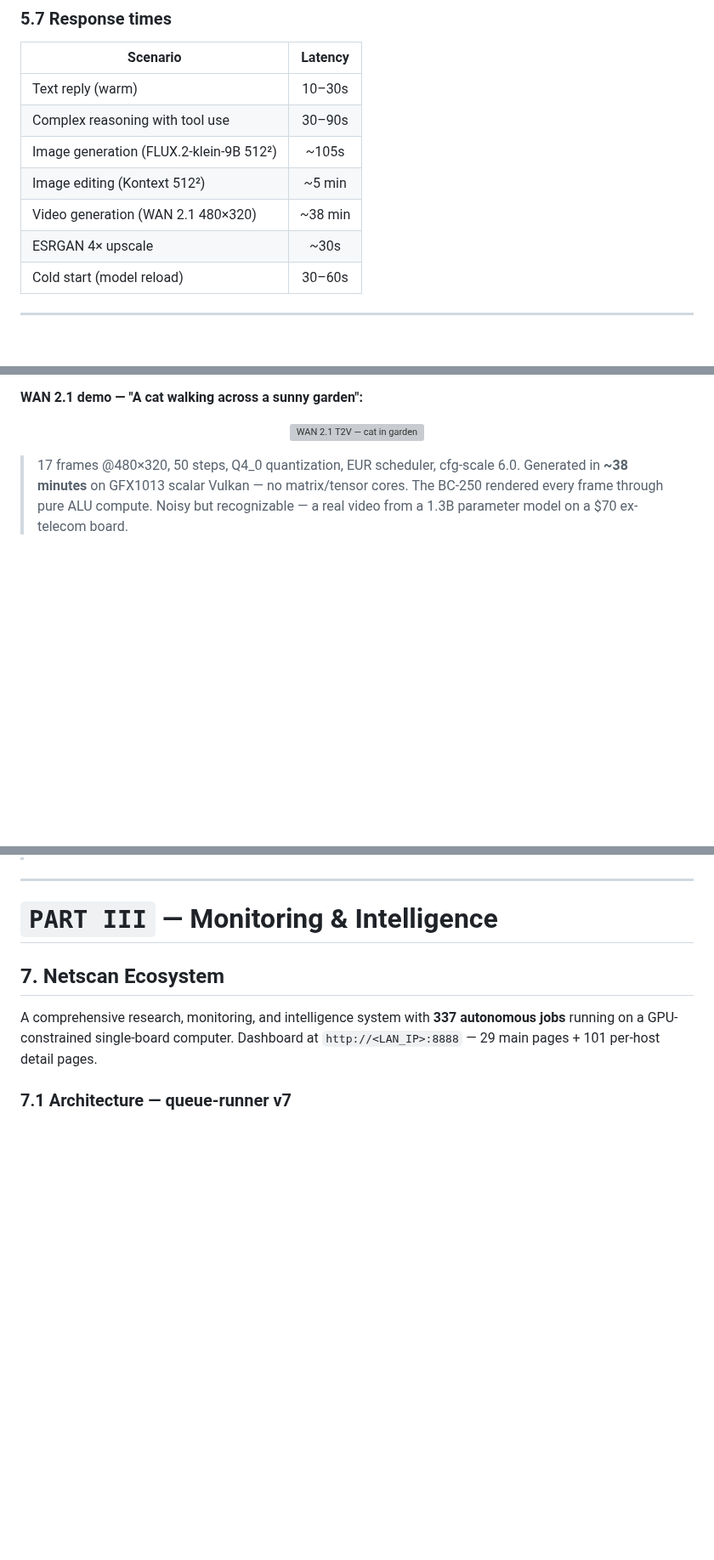
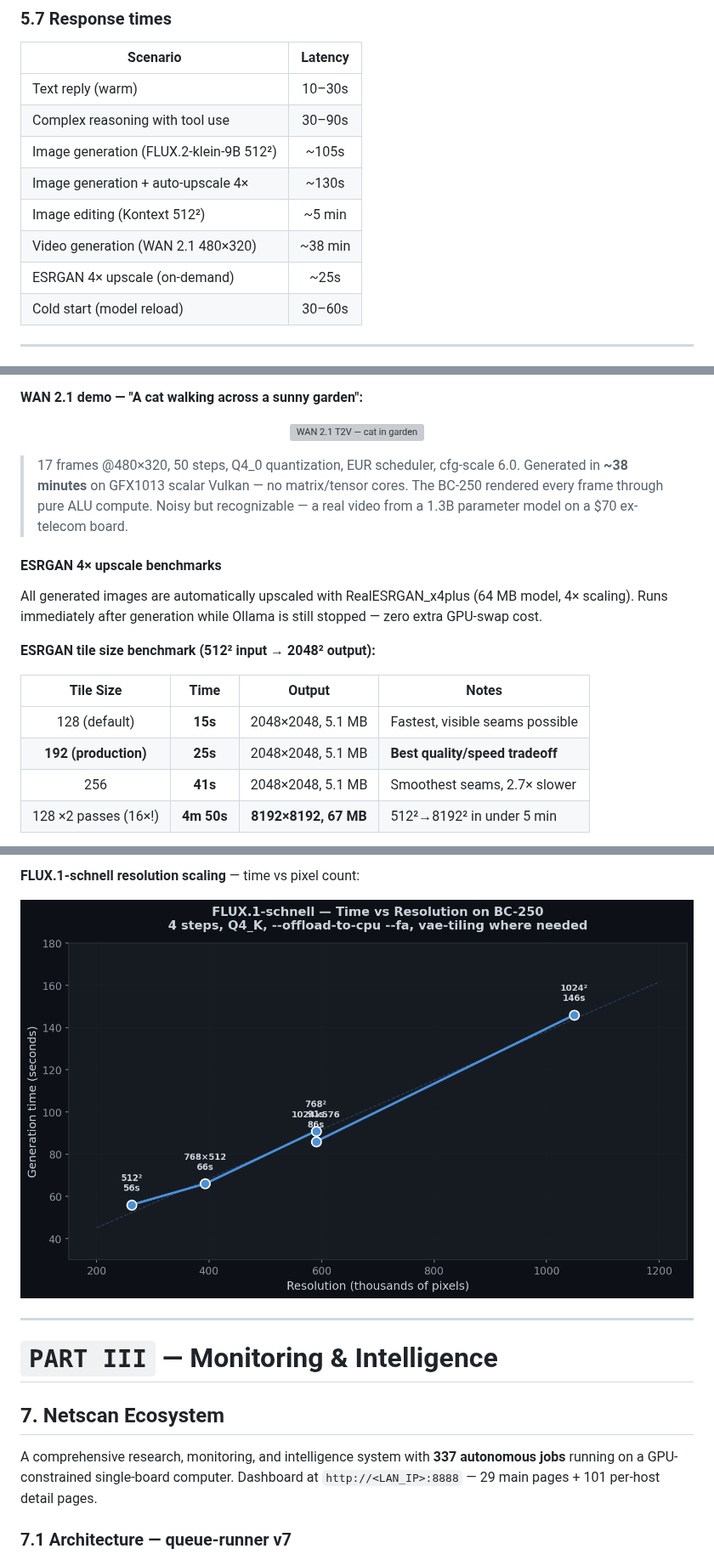
Before and after one commit to akandr/bc250, a Markdown page: Readme.md, 3 parts joined by grey strips. Shown at 85% size. Drawn GitHub-style; pictures changed too: images/charts/flux-resolution-scaling.png (added); blank space fills up the shorter version; grey boxes are pictures that could not be loaded.

```diff
--- a/Readme.md
+++ b/Readme.md
@@ -687,9 +687,10 @@ The personality is baked into `queue-runner.py`'s `SYSTEM_PROMPT` — no externa
 | Text reply (warm) | 10–30s |
 | Complex reasoning with tool use | 30–90s |
 | Image generation (FLUX.2-klein-9B 512²) | ~105s |
+| Image generation + auto-upscale 4× | ~130s |
 | Image editing (Kontext 512²) | ~5 min |
 | Video generation (WAN 2.1 480×320) | ~38 min |
-| ESRGAN 4× upscale | ~30s |
+| ESRGAN 4× upscale (on-demand) | ~25s |
 | Cold start (model reload) | 30–60s |
 
 ---
@@ -1024,3 +1027,17 @@ sd-cli -M vid_gen \
 </p>
 
 > 17 frames @480×320, 50 steps, Q4_0 quantization, EUR scheduler, cfg-scale 6.0. Generated in **~38 minutes** on GFX1013 scalar Vulkan — no matrix/tensor cores. The BC-250 rendered every frame through pure ALU compute. Noisy but recognizable — a real video from a 1.3B parameter model on a $70 ex-telecom board.
+
+#### ESRGAN 4× upscale benchmarks
+
+All generated images are automatically upscaled with RealESRGAN_x4plus (64 MB model, 4× scaling). Runs immediately after generation while Ollama is still stopped — zero extra GPU-swap cost.
+
+**ESRGAN tile size benchmark (512² input → 2048² output):**
+
+| Tile Size | Time | Output | Notes |
+|:---------:|:----:|:------:|-------|
+| 128 (default) | **15s** | 2048×2048, 5.1 MB | Fastest, visible seams possible |
+| **192 (production)** | **25s** | 2048×2048, 5.1 MB | **Best quality/speed tradeoff** |
+| 256 | **41s** | 2048×2048, 5.1 MB | Smoothest seams, 2.7× slower |
+| 128 ×2 passes (16×!) | **4m 50s** | **8192×8192, 67 MB** | 512²→8192² in under 5 min |
+
@@ -1027,3 +1058,6 @@ sd-cli -M vid_gen \
+**FLUX.1-schnell resolution scaling** — time vs pixel count:
+
+![FLUX resolution scaling](images/charts/flux-resolution-scaling.png)
 
 ---
 
```
Also changed, not shown: other parts of Readme.md (+20 -4 lines), images/charts/esrgan-upscale-bench.png (added), images/charts/sd-pipeline-breakdown.png (added), images/charts/sd-pipeline-timing.png (added), 3 other files.
